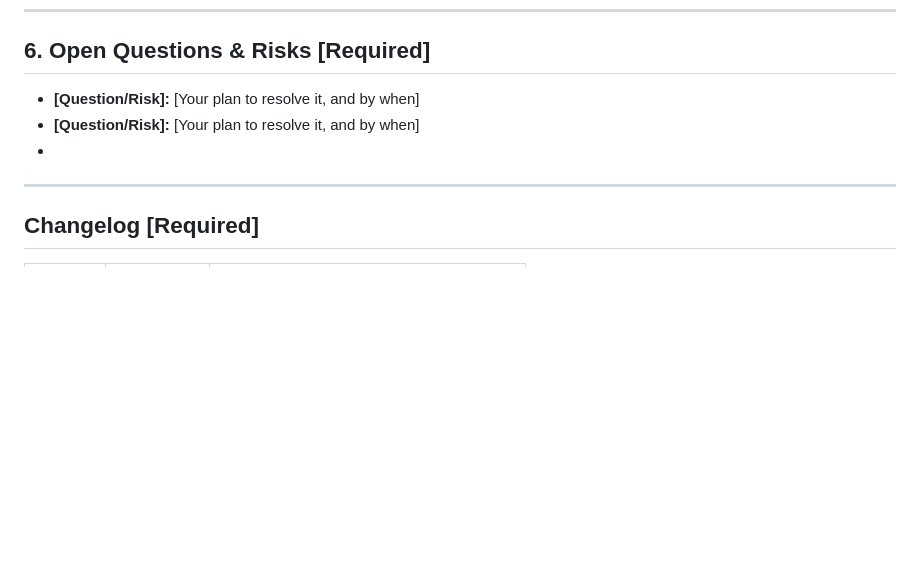
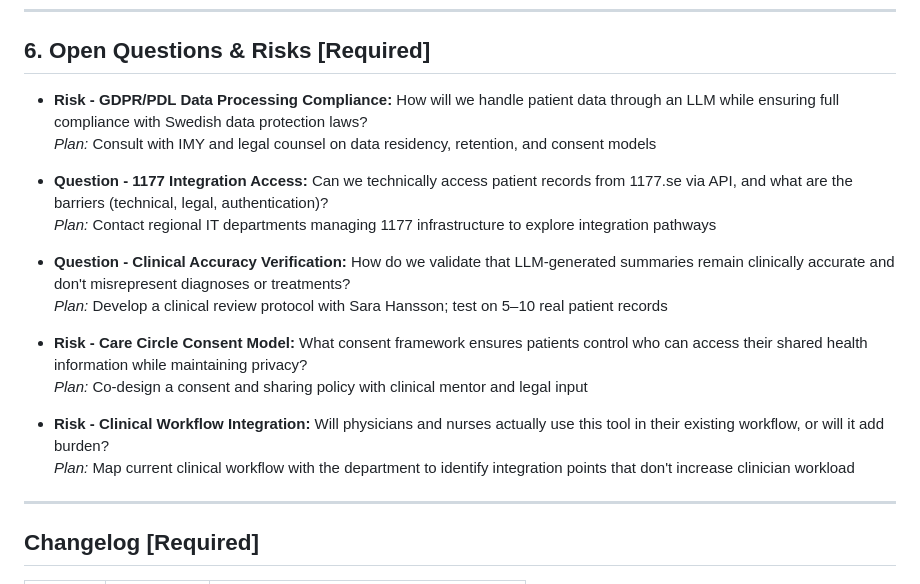
Before and after one commit to Chalmers-TRA460/2026-G3-Patient-Insights, a Markdown page: PRD.md, the part around the change. GitHub-like rendering; blank space fills up the shorter version.

Commit message:
question 6

```diff
--- a/PRD.md
+++ b/PRD.md
@@ -250,9 +250,20 @@ Success from the patient's perspective means they can open the app, quickly gras
   - What do you need to ask your clinical mentor next?
 -->
 
-- **[Question/Risk]:** [Your plan to resolve it, and by when]
-- **[Question/Risk]:** [Your plan to resolve it, and by when]
--
+- **Risk - GDPR/PDL Data Processing Compliance:** How will we handle patient data through an LLM while ensuring full compliance with Swedish data protection laws?
+  *Plan:* Consult with IMY and legal counsel on data residency, retention, and consent models
+
+- **Question - 1177 Integration Access:** Can we technically access patient records from 1177.se via API, and what are the barriers (technical, legal, authentication)?
+  *Plan:* Contact regional IT departments managing 1177 infrastructure to explore integration pathways
+
+- **Question - Clinical Accuracy Verification:** How do we validate that LLM-generated summaries remain clinically accurate and don't misrepresent diagnoses or treatments?
+  *Plan:* Develop a clinical review protocol with Sara Hansson; test on 5–10 real patient records
+
+- **Risk - Care Circle Consent Model:** What consent framework ensures patients control who can access their shared health information while maintaining privacy?
+  *Plan:* Co-design a consent and sharing policy with clinical mentor and legal input
+
+- **Risk - Clinical Workflow Integration:** Will physicians and nurses actually use this tool in their existing workflow, or will it add burden?
+  *Plan:* Map current clinical workflow with the department to identify integration points that don't increase clinician workload
 
 ---
 
```
